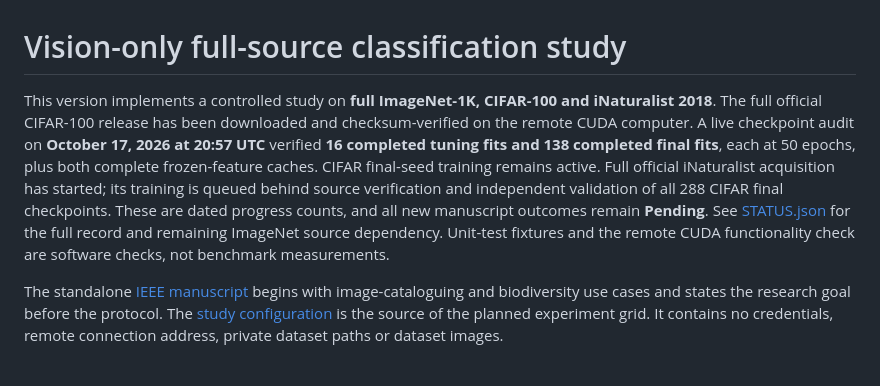
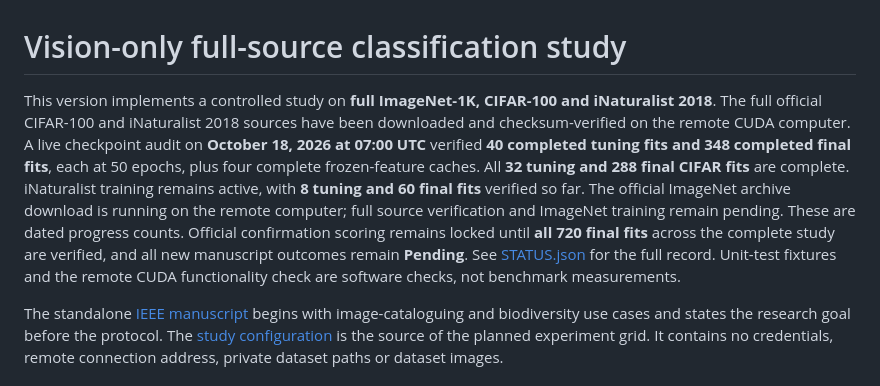
Before and after one commit to savannahshannon/rebal, a Markdown page: vision_only/README.md, the part around the change. Drawn GitHub-style.

Commit message:
Document verified CIFAR completion and active iNaturalist training

```diff
--- a/vision_only/README.md
+++ b/vision_only/README.md
@@ -1,6 +1,6 @@
 # Vision-only full-source classification study
 
-This version implements a controlled study on **full ImageNet-1K, CIFAR-100 and iNaturalist 2018**. The full official CIFAR-100 release has been downloaded and checksum-verified on the remote CUDA computer. A live checkpoint audit on **October 17, 2026 at 20:57 UTC** verified **16 completed tuning fits and 138 completed final fits**, each at 50 epochs, plus both complete frozen-feature caches. CIFAR final-seed training remains active. Full official iNaturalist acquisition has started; its training is queued behind source verification and independent validation of all 288 CIFAR final checkpoints. These are dated progress counts, and all new manuscript outcomes remain **Pending**. See [STATUS.json](STATUS.json) for the full record and remaining ImageNet source dependency. Unit-test fixtures and the remote CUDA functionality check are software checks, not benchmark measurements.
+This version implements a controlled study on **full ImageNet-1K, CIFAR-100 and iNaturalist 2018**. The full official CIFAR-100 and iNaturalist 2018 sources have been downloaded and checksum-verified on the remote CUDA computer. A live checkpoint audit on **October 18, 2026 at 07:00 UTC** verified **40 completed tuning fits and 348 completed final fits**, each at 50 epochs, plus four complete frozen-feature caches. All **32 tuning and 288 final CIFAR fits** are complete. iNaturalist training remains active, with **8 tuning and 60 final fits** verified so far. The official ImageNet archive download is running on the remote computer; full source verification and ImageNet training remain pending. These are dated progress counts. Official confirmation scoring remains locked until **all 720 final fits** across the complete study are verified, and all new manuscript outcomes remain **Pending**. See [STATUS.json](STATUS.json) for the full record. Unit-test fixtures and the remote CUDA functionality check are software checks, not benchmark measurements.
 
 The standalone [IEEE manuscript](paper/main.tex) begins with image-cataloguing and biodiversity use cases and states the research goal before the protocol. The [study configuration](study.json) is the source of the planned experiment grid. It contains no credentials, remote connection address, private dataset paths or dataset images.
 
```
